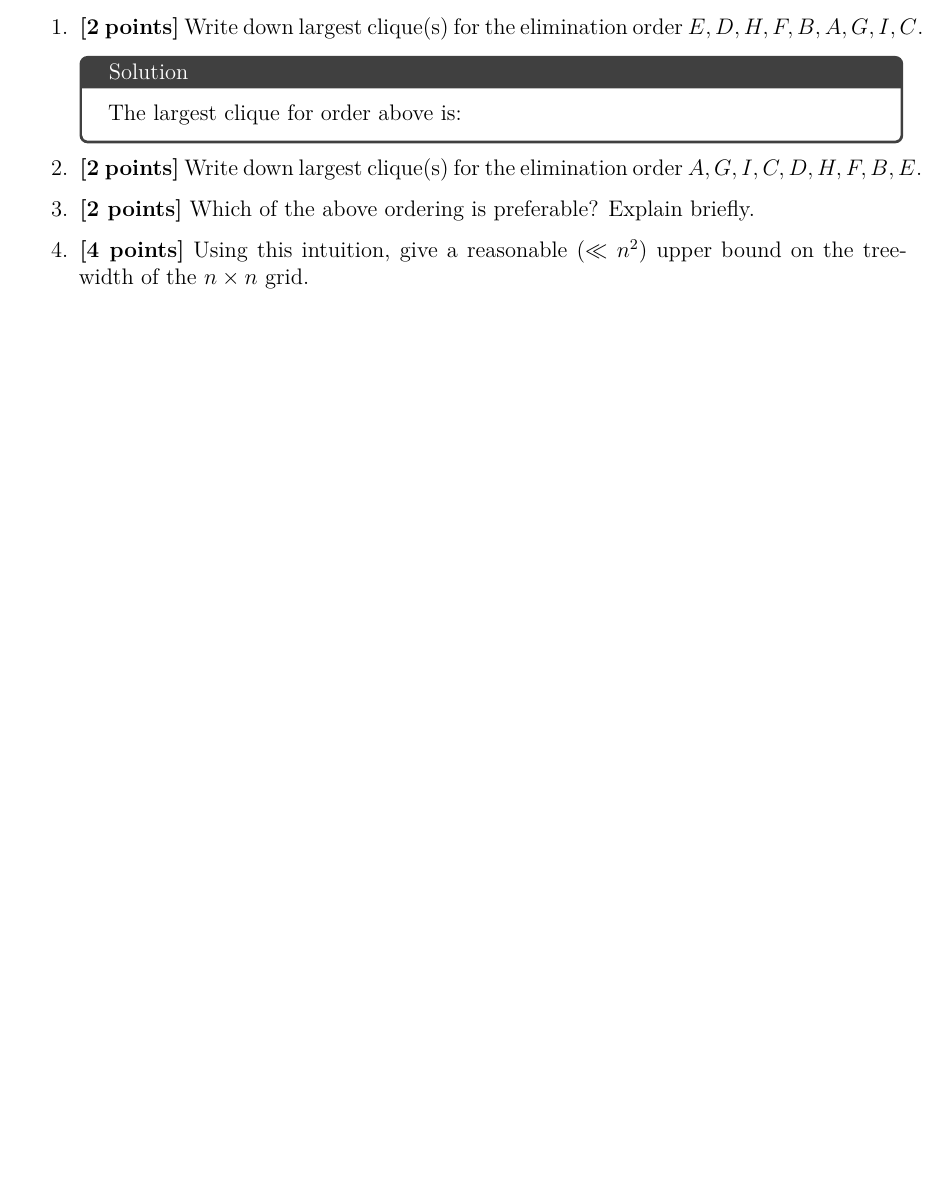
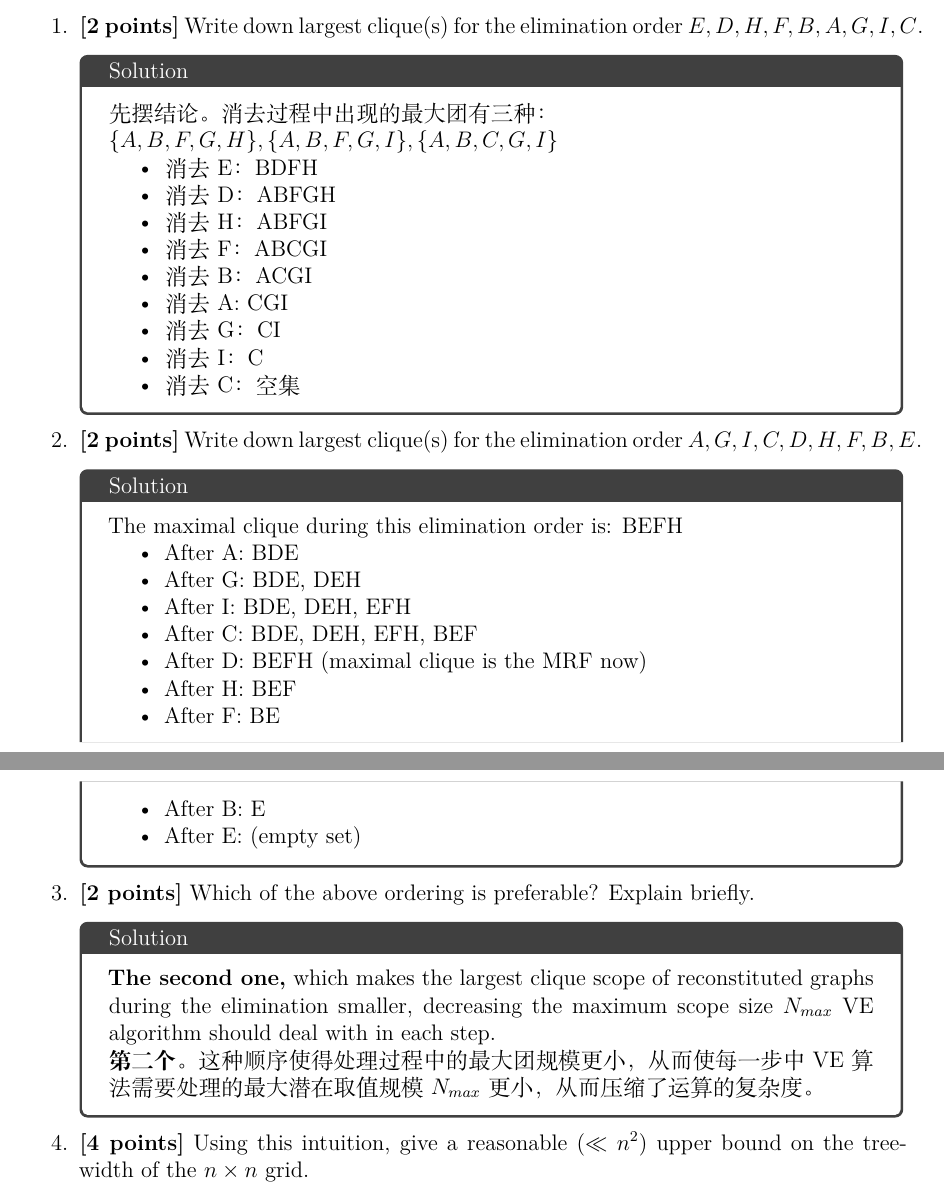
Before and after one commit to yliu-fe/CMU10-708-PGM, a LaTeX problem sheet (hw1_latex/main.tex): part of page 6 of 10 before the commit and two parts of pages 6 and 7 of 11 after it, the two joined at a grey line, cut so that both start at the same text, the shorter picture padded with empty space. Compiled offline with XeLaTeX.

Commit message:
Answering Question 3

```diff
--- a/hw1_latex/main.tex
+++ b/hw1_latex/main.tex
@@ -270,17 +270,53 @@ We are going to see how \emph{tree-width}, a property of the graph, is related t
 	\item \textbf{[2 points]} Write down largest clique(s) for the elimination order $ E, D, H, F, B, A, G, I, C $.
 
 	      \begin{solution}
-		      The largest clique for order above is:
+		      先摆结论。消去过程中出现的最大团有三种：
+
+		      $\{A,B,F,G,H\}, \{A,B,F,G,I\}, \{A,B,C,G,I\}$
+		      \begin{itemize}
+			      \item 消去E：BDFH
+			      \item 消去D：ABFGH
+			      \item 消去H：ABFGI
+			      \item 消去F：ABCGI
+			      \item 消去B：ACGI
+			      \item 消去A: CGI
+			      \item 消去G：CI
+			      \item 消去I：C
+			      \item 消去C：空集
+		      \end{itemize}
 	      \end{solution}
 
 
 	\item \textbf{[2 points]} Write down largest clique(s) for the elimination order $ A, G, I, C, D, H, F, B, E $.
 
+	      \begin{solution}
 
+		      The maximal clique during this elimination order is: BEFH
+
+		      \begin{itemize}
+			      \item After A: BDE
+			      \item After G: BDE, DEH
+			      \item After I: BDE, DEH, EFH
+			      \item After C: BDE, DEH, EFH, BEF
+			      \item After D: BEFH (maximal clique is the MRF now)
+			      \item After H: BEF
+			      \item After F: BE
+			      \item After B: E
+			      \item After E: (empty set)
+		      \end{itemize}
+
+	      \end{solution}
 
 	\item \textbf{[2 points]} Which of the above ordering is preferable? Explain briefly.
 
+	      \begin{solution}
+		      \textbf{The second one,} which makes the largest clique scope of reconstituted graphs
+		      during the elimination smaller, decreasing the maximum scope size $N_{max}$
+		      VE algorithm should deal with in each step.
 
+		      \textbf{第二个。}这种顺序使得处理过程中的最大团规模更小，从而使每一步中VE算法需要
+		      处理的最大潜在取值规模$N_{max}$更小，从而压缩了运算的复杂度。
+	      \end{solution}
 
 	\item \textbf{[4 points]} Using this intuition, give a reasonable $ (\ll n^2) $ upper bound on the tree-width of the $ n \times n $ grid.
 
```
Also changed, not shown: hw1_latex/main.pdf, 4 other files.
